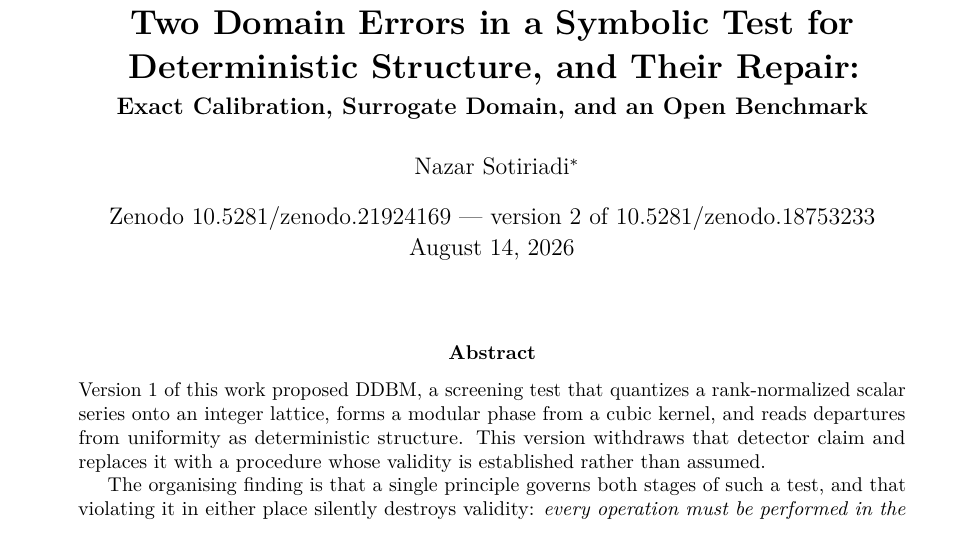
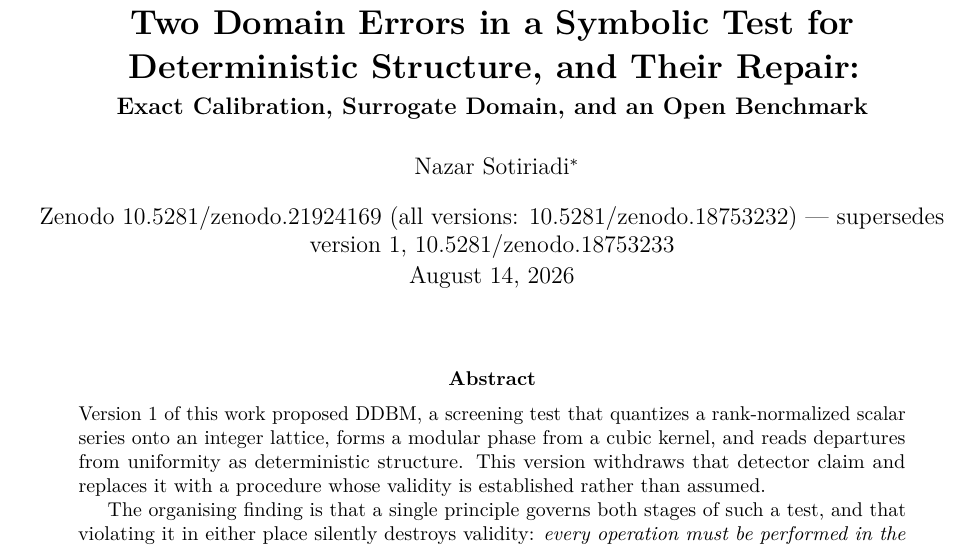
Before and after one commit to Theclimateguy/DDBM, a LaTeX paper (paper/paper_v2_final.tex, which reads paper/references.bib): part of page 1 of 12, cut so that both start at the same text. Compiled offline with pdfLaTeX.

Commit message:
Record the concept DOI alongside the version DOIs
The Zenodo record now has three identifiers with distinct jobs, and all of them
are stated where a reader would look for them:

  10.5281/zenodo.18753232  concept DOI, always resolves to the latest version
  10.5281/zenodo.21924169  version 2, this manuscript
  10.5281/zenodo.18753233  version 1, whose detector claim is withdrawn

The manuscript title block cites the version DOI and names the concept DOI for
all versions; CITATION.cff carries the concept DOI as the repository identifier
with the version DOI on the preferred citation; .zenodo.json gains conceptdoi
and an isVersionOf relation; the README citation section spells out which
identifier to use for which purpose.

Co-Authored-By: Claude Opus 5 <noreply@anthropic.com>

```diff
--- a/paper/paper_v2_final.tex
+++ b/paper/paper_v2_final.tex
@@ -24,7 +24,8 @@ Deterministic Structure, and Their Repair:\\[4pt]
 
 \author{Nazar Sotiriadi\thanks{\texttt{n.sotiriadi@gmail.com}}}
 
-\date{Zenodo \href{https://doi.org/10.5281/zenodo.21924169}{10.5281/zenodo.21924169} --- version 2 of
+\date{Zenodo \href{https://doi.org/10.5281/zenodo.21924169}{10.5281/zenodo.21924169} (all versions:
+\href{https://doi.org/10.5281/zenodo.18753232}{10.5281/zenodo.18753232}) --- supersedes version~1,
 \href{https://doi.org/10.5281/zenodo.18753233}{10.5281/zenodo.18753233}\\[2pt]
 \today}
 
--- a/paper/references.bib
+++ b/paper/references.bib
@@ -243,7 +243,7 @@
   title        = {Two Domain Errors in a Symbolic Test for Deterministic
                   Structure, and Their Repair},
   howpublished = {Zenodo},
-  note         = {Version 2},
+  note         = {Version 2. Concept DOI (all versions): 10.5281/zenodo.18753232},
   year         = {2026},
   doi          = {10.5281/zenodo.21924169}
 }
```
Also changed, not shown: paper/zenodo_description.md (+1 -0 lines), README.md, paper/paper_v2_final.pdf, 2 other files.
